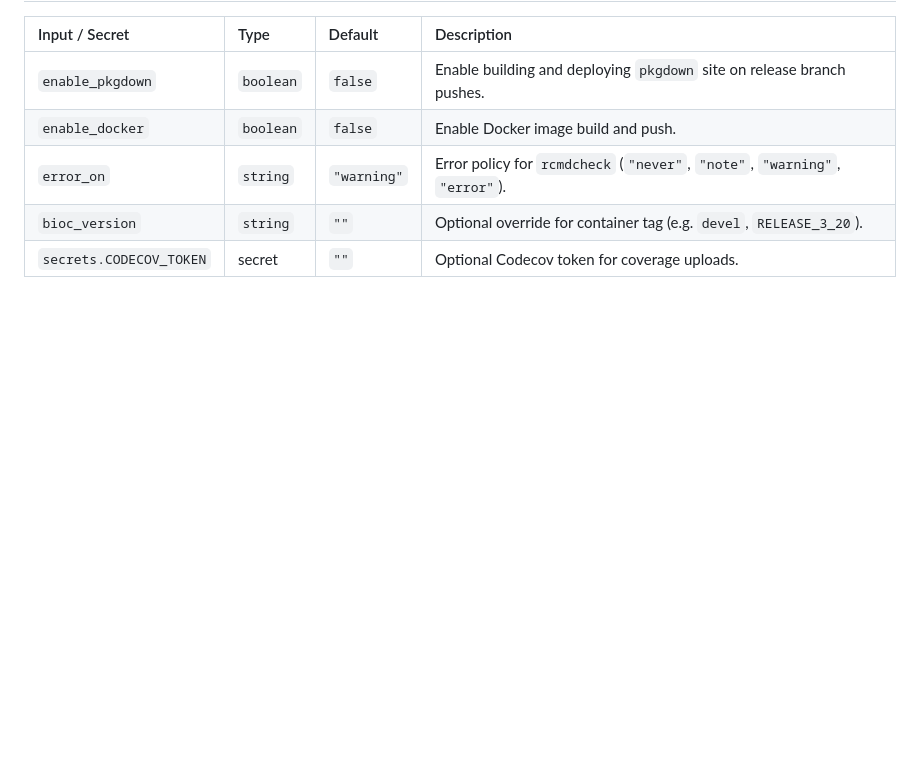
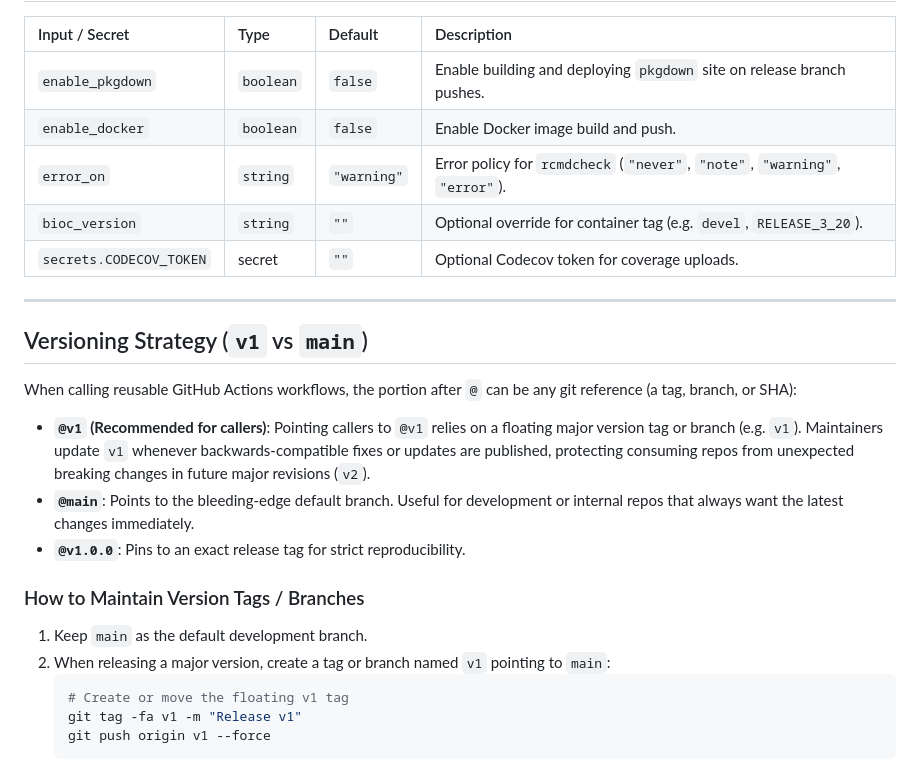
Before and after one commit to lwaldron/workflows, a Markdown page: README.md, the part around one of its changes. Drawn GitHub-style; blank space fills up the shorter version.

Commit message:
Update documentation to reference lwaldron/.github and explain versioning strategy (v1 vs main)

````diff
--- a/README.md
+++ b/README.md
@@ -86,3 +87,23 @@ For additional configuration options and inputs, refer to the upstream [r-univer
 | `error_on` | `string` | `"warning"` | Error policy for `rcmdcheck` (`"never"`, `"note"`, `"warning"`, `"error"`). |
 | `bioc_version` | `string` | `""` | Optional override for container tag (e.g. `devel`, `RELEASE_3_20`). |
 | `secrets.CODECOV_TOKEN` | secret | `""` | Optional Codecov token for coverage uploads. |
+
+---
+
+## Versioning Strategy (`v1` vs `main`)
+
+When calling reusable GitHub Actions workflows, the portion after `@` can be any git reference (a tag, branch, or SHA):
+
+- **`@v1` (Recommended for callers)**: Pointing callers to `@v1` relies on a floating major version tag or branch (e.g. `v1`). Maintainers update `v1` whenever backwards-compatible fixes or updates are published, protecting consuming repos from unexpected breaking changes in future major revisions (`v2`).
+- **`@main`**: Points to the bleeding-edge default branch. Useful for development or internal repos that always want the latest changes immediately.
+- **`@v1.0.0`**: Pins to an exact release tag for strict reproducibility.
+
+### How to Maintain Version Tags / Branches
+
+1. Keep `main` as the default development branch.
+2. When releasing a major version, create a tag or branch named `v1` pointing to `main`:
+   ```bash
+   # Create or move the floating v1 tag
+   git tag -fa v1 -m "Release v1"
+   git push origin v1 --force
+   ```
````
Also changed, not shown: other parts of README.md (+6 -5 lines), workflow_comparison.md (added, +354 -0 lines).
